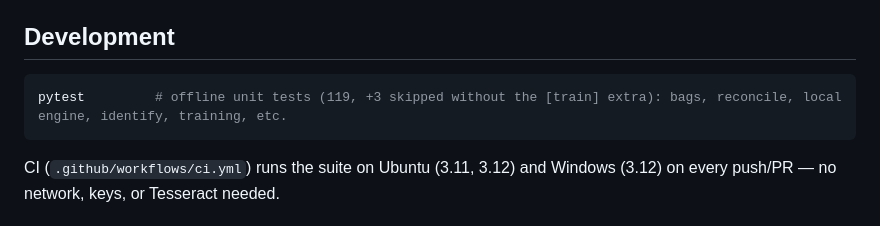
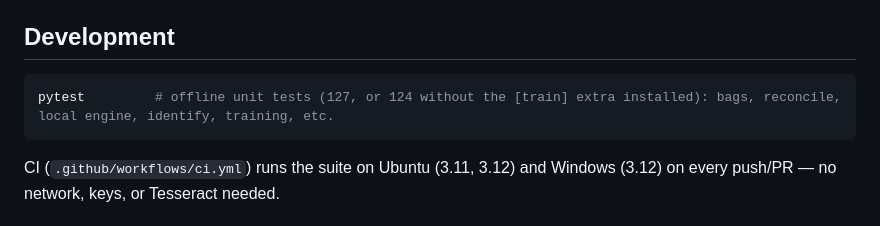
Before and after one commit to RShiri/legooartlocator, a Markdown page: README.md, the part around the change. Rendered like a GitHub page.

````diff
--- a/README.md
+++ b/README.md
@@ -198,7 +198,7 @@ available on `lpl scan --engine local`) once you know what to change.
 ## Development
 
 ```bash
-pytest         # offline unit tests (119, +3 skipped without the [train] extra): bags, reconcile, local engine, identify, training, etc.
+pytest         # offline unit tests (127, or 124 without the [train] extra installed): bags, reconcile, local engine, identify, training, etc.
 ```
 
 CI (`.github/workflows/ci.yml`) runs the suite on Ubuntu (3.11, 3.12) and
````
Also changed, not shown: HANDOFF.md (+179 -124 lines).
